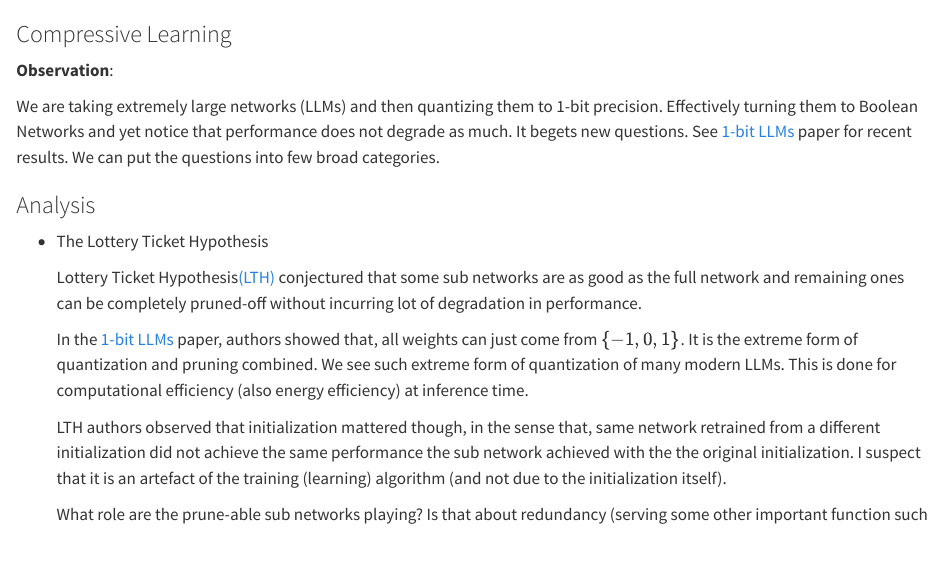
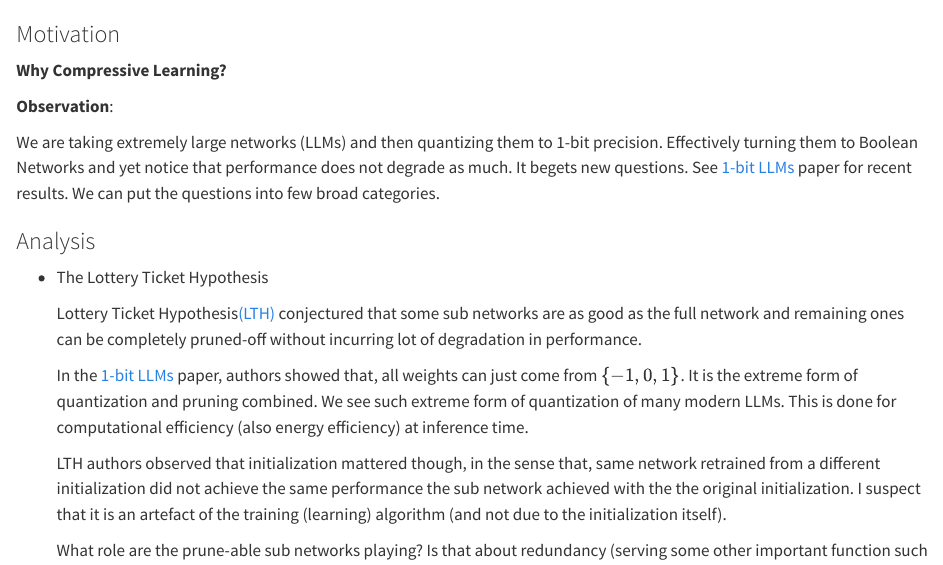
Before and after one commit to mlsquare/CompressiveLearning, a Quarto document (preface.qmd): the page in a window 1100 px wide, from its top. Rendered offline with R 4.5, knitr and Pandoc in place of Quarto, with nearby package versions.

Commit message:
update prefix

```diff
--- a/preface.qmd
+++ b/preface.qmd
@@ -1,4 +1,7 @@
-### Compressive Learning
+### Motivation
+
+**Why Compressive Learning?**
+
 
 **Observation**:
 
```
